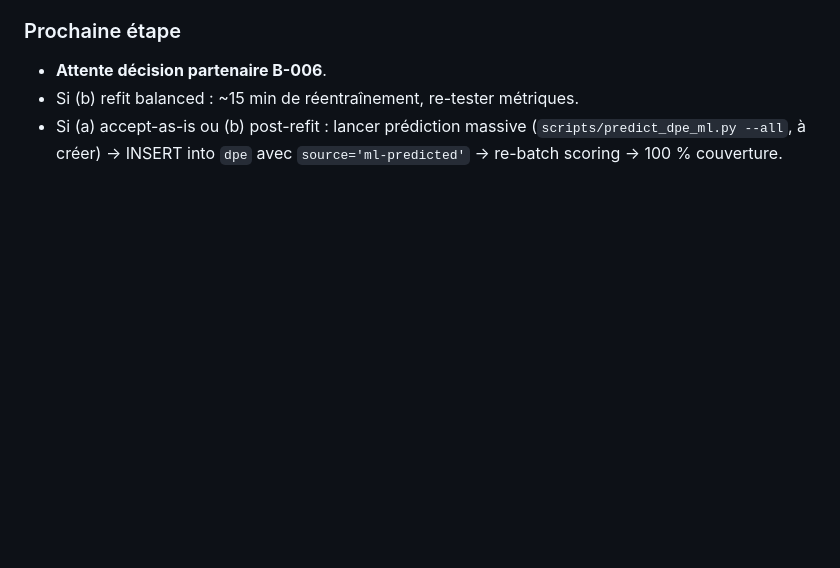
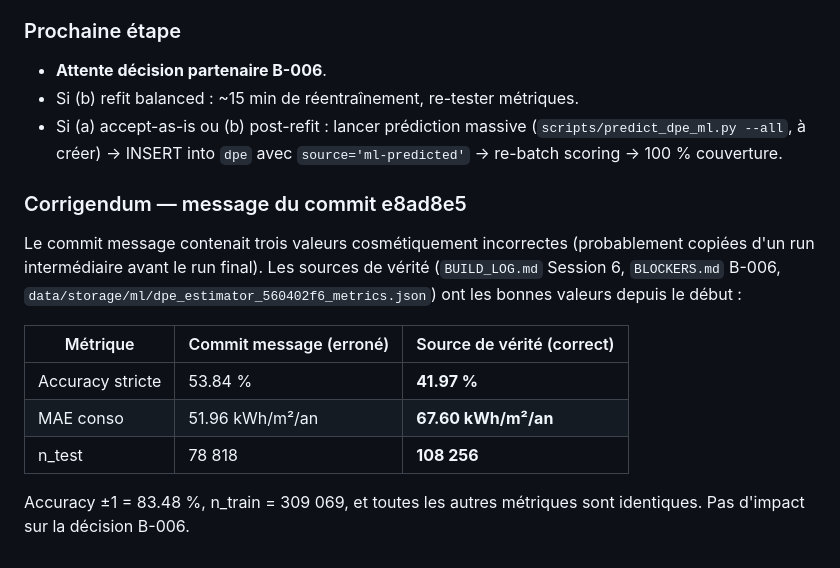
Before and after one commit to Saadzwak/ConX, a Markdown page: BUILD_LOG.md, the part around the change. Rendered like a GitHub page; blank space fills up the shorter version.

Commit message:
docs: corrigendum métriques commit e8ad8e5 (accuracy stricte/MAE/n_test)
Le commit J5 e8ad8e5 listait 53.84 % / 51.96 / 78 818 — valeurs d'un run
intermédiaire, pas du run final. Les vraies valeurs (présentes depuis le
début dans BUILD_LOG, BLOCKERS et metrics.json) sont :
- Accuracy stricte : 41.97 % (pas 53.84)
- MAE conso       : 67.60 (pas 51.96)
- n_test          : 108 256 (pas 78 818)

Accuracy ±1 = 83.48 % et le reste sont corrects. Pas d'impact B-006.

Co-Authored-By: Claude Opus 4.7 (1M context) <noreply@anthropic.com>

```diff
--- a/BUILD_LOG.md
+++ b/BUILD_LOG.md
@@ -469,3 +469,15 @@ L'`accuracy ±1 = 83.48 %` global est artificiellement élevée par le biais de
 - **Attente décision partenaire B-006**.
 - Si (b) refit balanced : ~15 min de réentraînement, re-tester métriques.
 - Si (a) accept-as-is ou (b) post-refit : lancer prédiction massive (`scripts/predict_dpe_ml.py --all`, à créer) → INSERT into `dpe` avec `source='ml-predicted'` → re-batch scoring → 100 % couverture.
+
+### Corrigendum — message du commit e8ad8e5
+
+Le commit message contenait trois valeurs cosmétiquement incorrectes (probablement copiées d'un run intermédiaire avant le run final). Les sources de vérité (`BUILD_LOG.md` Session 6, `BLOCKERS.md` B-006, `data/storage/ml/dpe_estimator_560402f6_metrics.json`) ont les bonnes valeurs depuis le début :
+
+| Métrique | Commit message (erroné) | Source de vérité (correct) |
+|---|---|---|
+| Accuracy stricte | 53.84 % | **41.97 %** |
+| MAE conso | 51.96 kWh/m²/an | **67.60 kWh/m²/an** |
+| n_test | 78 818 | **108 256** |
+
+Accuracy ±1 = 83.48 %, n_train = 309 069, et toutes les autres métriques sont identiques. Pas d'impact sur la décision B-006.
```
